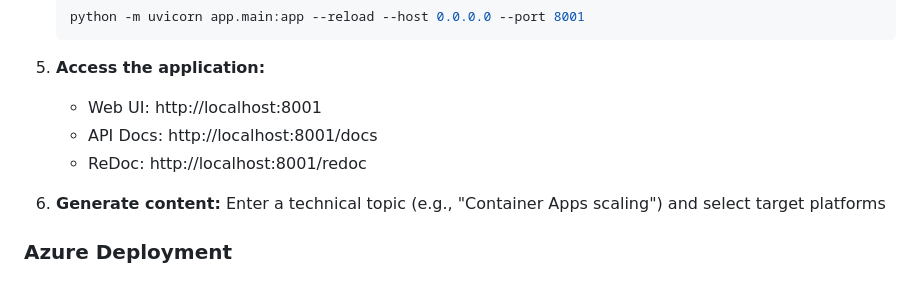
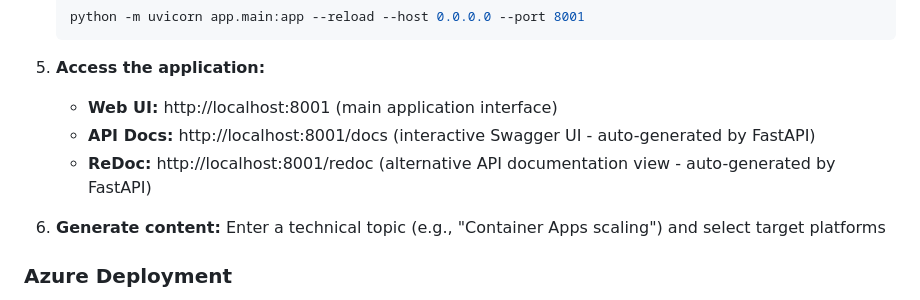
Before and after one commit to vrengar/storycircuit, a Markdown page: README.md, the part around the change. Rendered like a GitHub page.

Commit message:
docs: Clarify endpoint purposes in Local Development section

````diff
--- a/README.md
+++ b/README.md
@@ -137,9 +137,9 @@ social-media-agent/
    ```
 
 5. **Access the application:**
-   - Web UI: http://localhost:8001
-   - API Docs: http://localhost:8001/docs
-   - ReDoc: http://localhost:8001/redoc
+   - **Web UI:** http://localhost:8001 (main application interface)
+   - **API Docs:** http://localhost:8001/docs (interactive Swagger UI - auto-generated by FastAPI)
+   - **ReDoc:** http://localhost:8001/redoc (alternative API documentation view - auto-generated by FastAPI)
 
 6. **Generate content:** Enter a technical topic (e.g., "Container Apps scaling") and select target platforms
 
````
